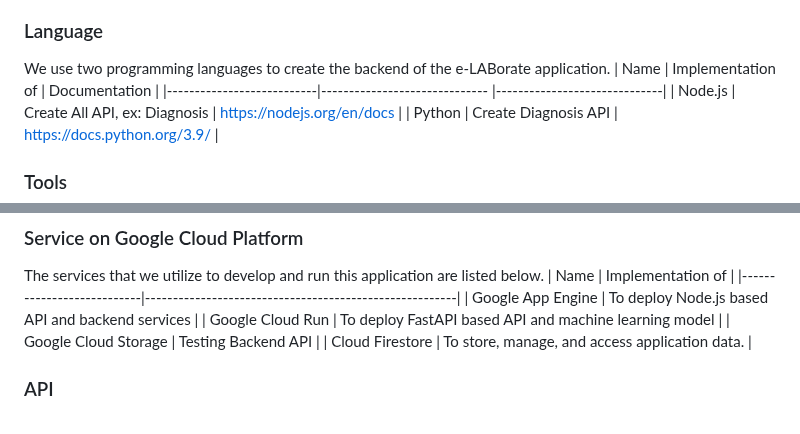
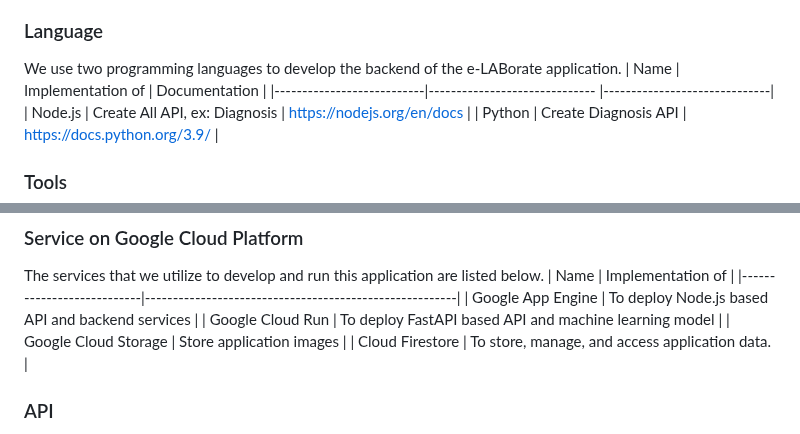
Before and after one commit to anjangpangesu/E-LABorate, a Markdown page: README.md, 2 parts joined by grey strips. Rendered like a GitHub page.

```diff
--- a/README.md
+++ b/README.md
@@ -16,7 +16,7 @@ Here is the list of members of the C23-PS270 team.
 | Vinsensius Adrian Wijaya  | A168DKX4387 | Mobile Development | https://www.linkedin.com/in/xm21/                      |
 
 ### Language
-We use two programming languages to create the backend of the e-LABorate application.
+We use two programming languages to develop the backend of the e-LABorate application.
 |            Name           |        Implementation of      |         Documentation        |
 |---------------------------|------------------------------ |------------------------------|
 | Node.js                   | Create All API, ex: Diagnosis | https://nodejs.org/en/docs   |
@@ -61,7 +61,7 @@ The services that we utilize to develop and run this application are listed belo
 |---------------------------|--------------------------------------------------------|
 | Google App Engine         | To deploy Node.js based API and backend services       |
 | Google Cloud Run          | To deploy FastAPI based API and machine learning model |
-| Google Cloud Storage      | Testing Backend API                                    |
+| Google Cloud Storage      | Store application images                               |
 | Cloud Firestore           | To store, manage, and access application data.         |
 
 ### API
```
